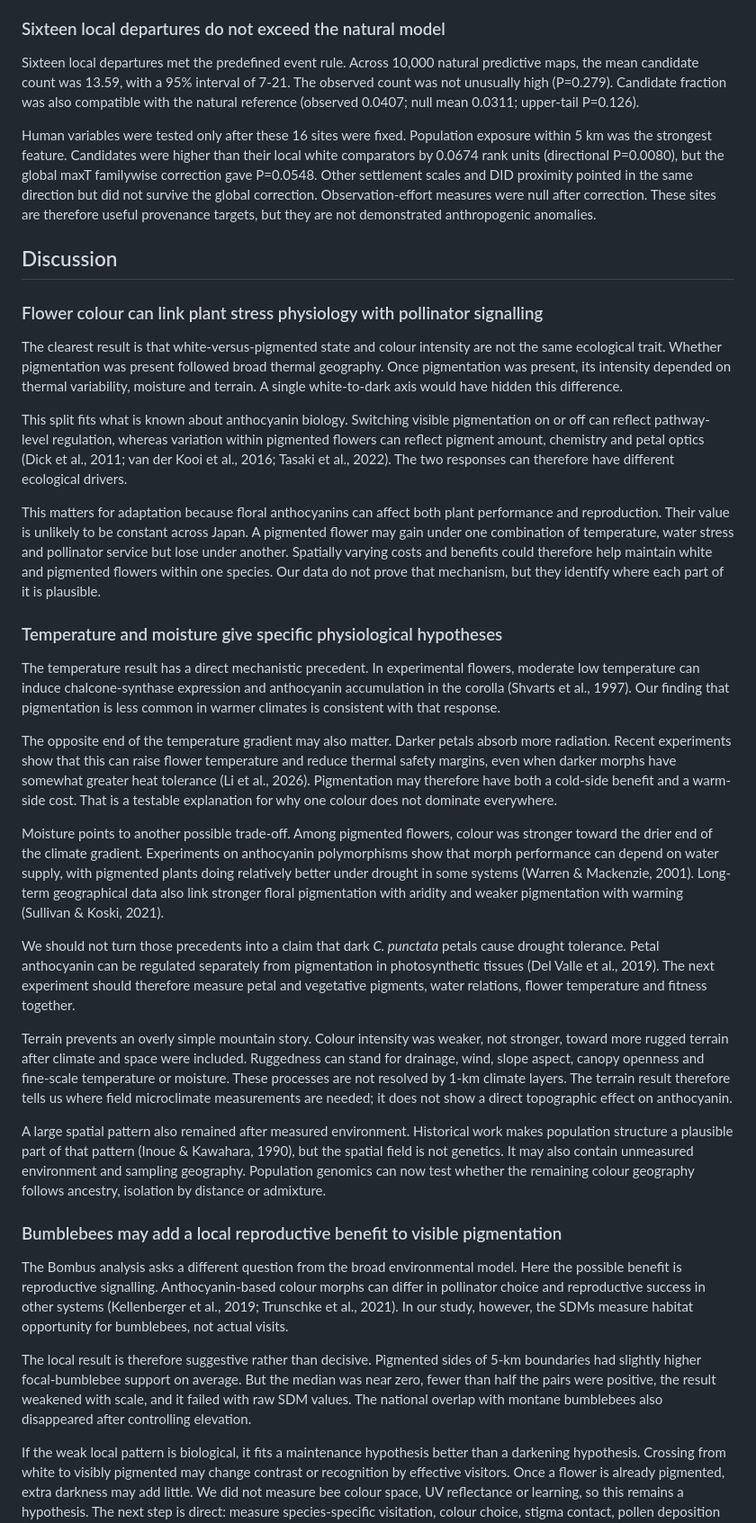
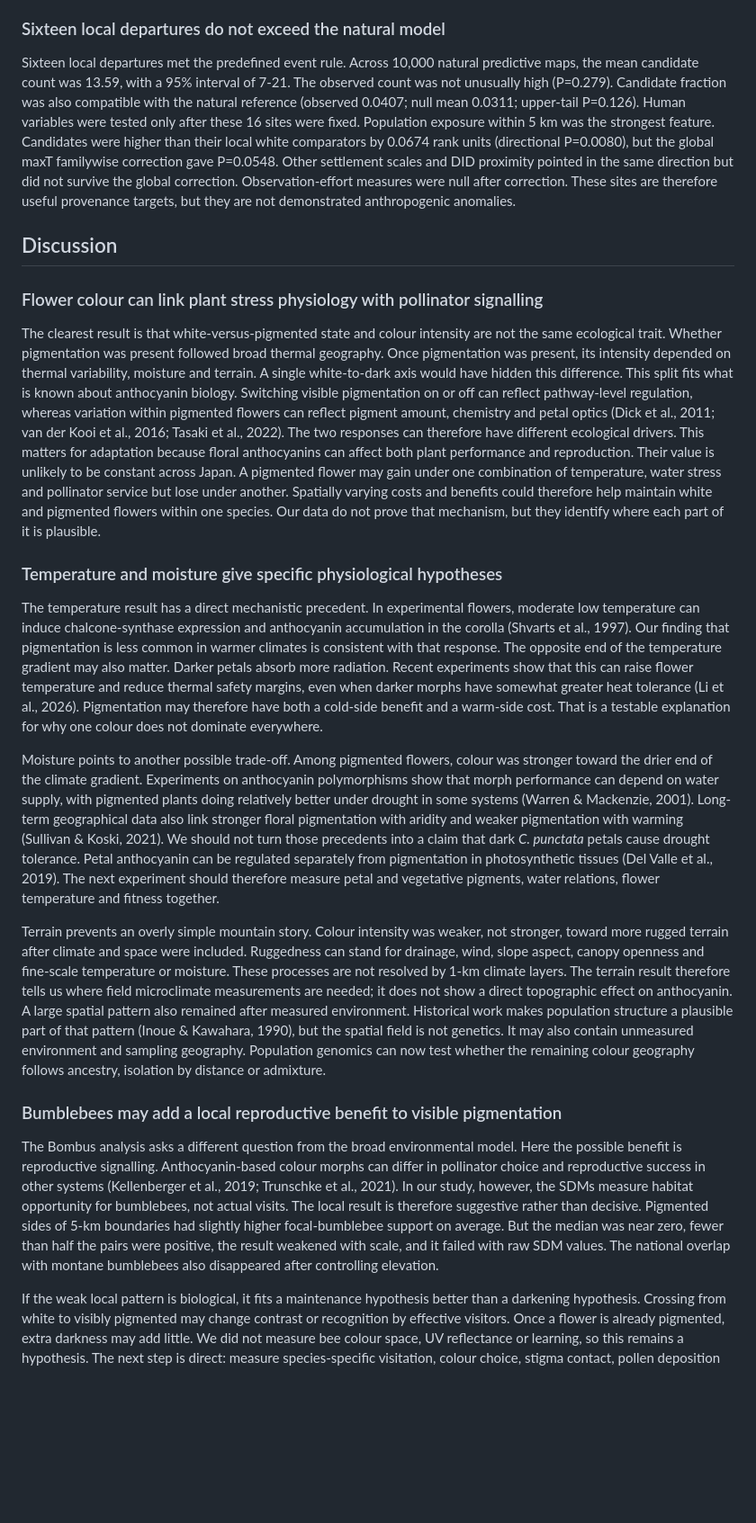
Before and after one commit to zuizui0223/hotarubukuro, a Markdown page: submission/jbi/JBI_main_manuscript_anonymized.md, the part around one of its changes. Shown at 90% size. Drawn GitHub-style; blank space fills up the shorter version.

Commit message:
Merge short paragraphs into complete ecological arguments

```diff
--- a/submission/jbi/JBI_main_manuscript_anonymized.md
+++ b/submission/jbi/JBI_main_manuscript_anonymized.md
@@ -92,39 +72,25 @@ A second negative control was useful. Pigmented highland flowers overlapped mont
 
 ### Sixteen local departures do not exceed the natural model
 
-Sixteen local departures met the predefined event rule. Across 10,000 natural predictive maps, the mean candidate count was 13.59, with a 95% interval of 7-21. The observed count was not unusually high (P=0.279). Candidate fraction was also compatible with the natural reference (observed 0.0407; null mean 0.0311; upper-tail P=0.126).
-
-Human variables were tested only after these 16 sites were fixed. Population exposure within 5 km was the strongest feature. Candidates were higher than their local white comparators by 0.0674 rank units (directional P=0.0080), but the global maxT familywise correction gave P=0.0548. Other settlement scales and DID proximity pointed in the same direction but did not survive the global correction. Observation-effort measures were null after correction. These sites are therefore useful provenance targets, but they are not demonstrated anthropogenic anomalies.
+Sixteen local departures met the predefined event rule. Across 10,000 natural predictive maps, the mean candidate count was 13.59, with a 95% interval of 7-21. The observed count was not unusually high (P=0.279). Candidate fraction was also compatible with the natural reference (observed 0.0407; null mean 0.0311; upper-tail P=0.126). Human variables were tested only after these 16 sites were fixed. Population exposure within 5 km was the strongest feature. Candidates were higher than their local white comparators by 0.0674 rank units (directional P=0.0080), but the global maxT familywise correction gave P=0.0548. Other settlement scales and DID proximity pointed in the same direction but did not survive the global correction. Observation-effort measures were null after correction. These sites are therefore useful provenance targets, but they are not demonstrated anthropogenic anomalies.
 
 ## Discussion
 
 ### Flower colour can link plant stress physiology with pollinator signalling
 
-The clearest result is that white-versus-pigmented state and colour intensity are not the same ecological trait. Whether pigmentation was present followed broad thermal geography. Once pigmentation was present, its intensity depended on thermal variability, moisture and terrain. A single white-to-dark axis would have hidden this difference.
-
-This split fits what is known about anthocyanin biology. Switching visible pigmentation on or off can reflect pathway-level regulation, whereas variation within pigmented flowers can reflect pigment amount, chemistry and petal optics (Dick et al., 2011; van der Kooi et al., 2016; Tasaki et al., 2022). The two responses can therefore have different ecological drivers.
-
-This matters for adaptation because floral anthocyanins can affect both plant performance and reproduction. Their value is unlikely to be constant across Japan. A pigmented flower may gain under one combination of temperature, water stress and pollinator service but lose under another. Spatially varying costs and benefits could therefore help maintain white and pigmented flowers within one species. Our data do not prove that mechanism, but they identify where each part of it is plausible.
+The clearest result is that white-versus-pigmented state and colour intensity are not the same ecological trait. Whether pigmentation was present followed broad thermal geography. Once pigmentation was present, its intensity depended on thermal variability, moisture and terrain. A single white-to-dark axis would have hidden this difference. This split fits what is known about anthocyanin biology. Switching visible pigmentation on or off can reflect pathway-level regulation, whereas variation within pigmented flowers can reflect pigment amount, chemistry and petal optics (Dick et al., 2011; van der Kooi et al., 2016; Tasaki et al., 2022). The two responses can therefore have different ecological drivers. This matters for adaptation because floral anthocyanins can affect both plant performance and reproduction. Their value is unlikely to be constant across Japan. A pigmented flower may gain under one combination of temperature, water stress and pollinator service but lose under another. Spatially varying costs and benefits could therefore help maintain white and pigmented flowers within one species. Our data do not prove that mechanism, but they identify where each part of it is plausible.
 
 ### Temperature and moisture give specific physiological hypotheses
 
-The temperature result has a direct mechanistic precedent. In experimental flowers, moderate low temperature can induce chalcone-synthase expression and anthocyanin accumulation in the corolla (Shvarts et al., 1997). Our finding that pigmentation is less common in warmer climates is consistent with that response.
+The temperature result has a direct mechanistic precedent. In experimental flowers, moderate low temperature can induce chalcone-synthase expression and anthocyanin accumulation in the corolla (Shvarts et al., 1997). Our finding that pigmentation is less common in warmer climates is consistent with that response. The opposite end of the temperature gradient may also matter. Darker petals absorb more radiation. Recent experiments show that this can raise flower temperature and reduce thermal safety margins, even when darker morphs have somewhat greater heat tolerance (Li et al., 2026). Pigmentation may therefore have both a cold-side benefit and a warm-side cost. That is a testable explanation for why one colour does not dominate everywhere.
 
-The opposite end of the temperature gradient may also matter. Darker petals absorb more radiation. Recent experiments show that this can raise flower temperature and reduce thermal safety margins, even when darker morphs have somewhat greater heat tolerance (Li et al., 2026). Pigmentation may therefore have both a cold-side benefit and a warm-side cost. That is a testable explanation for why one colour does not dominate everywhere.
+Moisture points to another possible trade-off. Among pigmented flowers, colour was stronger toward the drier end of the climate gradient. Experiments on anthocyanin polymorphisms show that morph performance can depend on water supply, with pigmented plants doing relatively better under drought in some systems (Warren & Mackenzie, 2001). Long-term geographical data also link stronger floral pigmentation with aridity and weaker pigmentation with warming (Sullivan & Koski, 2021). We should not turn those precedents into a claim that dark *C. punctata* petals cause drought tolerance. Petal anthocyanin can be regulated separately from pigmentation in photosynthetic tissues (Del Valle et al., 2019). The next experiment should therefore measure petal and vegetative pigments, water relations, flower temperature and fitness together.
 
-Moisture points to another possible trade-off. Among pigmented flowers, colour was stronger toward the drier end of the climate gradient. Experiments on anthocyanin polymorphisms show that morph performance can depend on water supply, with pigmented plants doing relatively better under drought in some systems (Warren & Mackenzie, 2001). Long-term geographical data also link stronger floral pigmentation with aridity and weaker pigmentation with warming (Sullivan & Koski, 2021).
-
-We should not turn those precedents into a claim that dark *C. punctata* petals cause drought tolerance. Petal anthocyanin can be regulated separately from pigmentation in photosynthetic tissues (Del Valle et al., 2019). The next experiment should therefore measure petal and vegetative pigments, water relations, flower temperature and fitness together.
-
-Terrain prevents an overly simple mountain story. Colour intensity was weaker, not stronger, toward more rugged terrain after climate and space were included. Ruggedness can stand for drainage, wind, slope aspect, canopy openness and fine-scale temperature or moisture. These processes are not resolved by 1-km climate layers. The terrain result therefore tells us where field microclimate measurements are needed; it does not show a direct topographic effect on anthocyanin.
-
-A large spatial pattern also remained after measured environment. Historical work makes population structure a plausible part of that pattern (Inoue & Kawahara, 1990), but the spatial field is not genetics. It may also contain unmeasured environment and sampling geography. Population genomics can now test whether the remaining colour geography follows ancestry, isolation by distance or admixture.
+Terrain prevents an overly simple mountain story. Colour intensity was weaker, not stronger, toward more rugged terrain after climate and space were included. Ruggedness can stand for drainage, wind, slope aspect, canopy openness and fine-scale temperature or moisture. These processes are not resolved by 1-km climate layers. The terrain result therefore tells us where field microclimate measurements are needed; it does not show a direct topographic effect on anthocyanin. A large spatial pattern also remained after measured environment. Historical work makes population structure a plausible part of that pattern (Inoue & Kawahara, 1990), but the spatial field is not genetics. It may also contain unmeasured environment and sampling geography. Population genomics can now test whether the remaining colour geography follows ancestry, isolation by distance or admixture.
 
 ### Bumblebees may add a local reproductive benefit to visible pigmentation
 
-The Bombus analysis asks a different question from the broad environmental model. Here the possible benefit is reproductive signalling. Anthocyanin-based colour morphs can differ in pollinator choice and reproductive success in other systems (Kellenberger et al., 2019; Trunschke et al., 2021). In our study, however, the SDMs measure habitat opportunity for bumblebees, not actual visits.
-
-The local result is therefore suggestive rather than decisive. Pigmented sides of 5-km boundaries had slightly higher focal-bumblebee support on average. But the median was near zero, fewer than half the pairs were positive, the result weakened with scale, and it failed with raw SDM values. The national overlap with montane bumblebees also disappeared after controlling elevation.
+The Bombus analysis asks a different question from the broad environmental model. Here the possible benefit is reproductive signalling. Anthocyanin-based colour morphs can differ in pollinator choice and reproductive success in other systems (Kellenberger et al., 2019; Trunschke et al., 2021). In our study, however, the SDMs measure habitat opportunity for bumblebees, not actual visits. The local result is therefore suggestive rather than decisive. Pigmented sides of 5-km boundaries had slightly higher focal-bumblebee support on average. But the median was near zero, fewer than half the pairs were positive, the result weakened with scale, and it failed with raw SDM values. The national overlap with montane bumblebees also disappeared after controlling elevation.
 
 If the weak local pattern is biological, it fits a maintenance hypothesis better than a darkening hypothesis. Crossing from white to visibly pigmented may change contrast or recognition by effective visitors. Once a flower is already pigmented, extra darkness may add little. We did not measure bee colour space, UV reflectance or learning, so this remains a hypothesis. The next step is direct: measure species-specific visitation, colour choice, stigma contact, pollen deposition and seed set at the local boundaries identified here.
 
```
Also changed, not shown: other parts of submission/jbi/JBI_main_manuscript_anonymized.md (+13 -39 lines).
